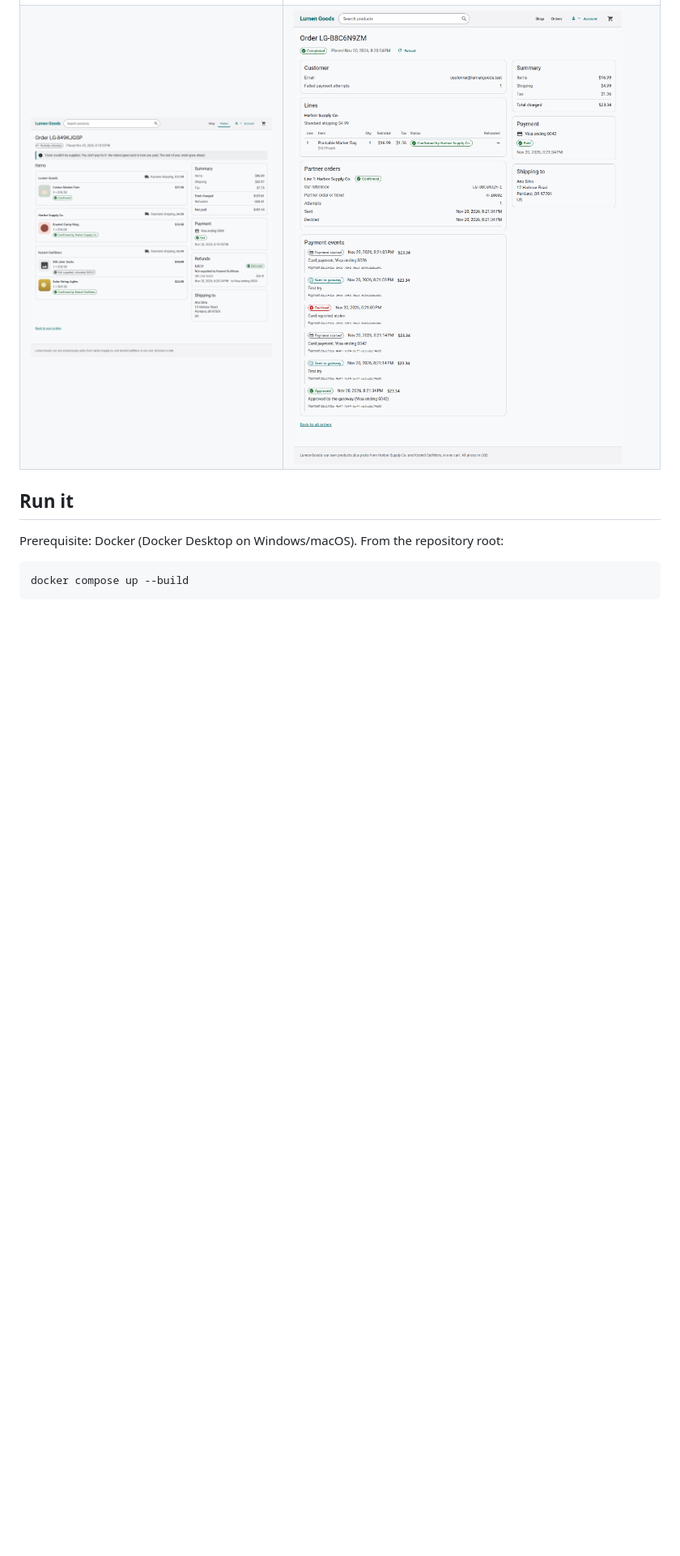
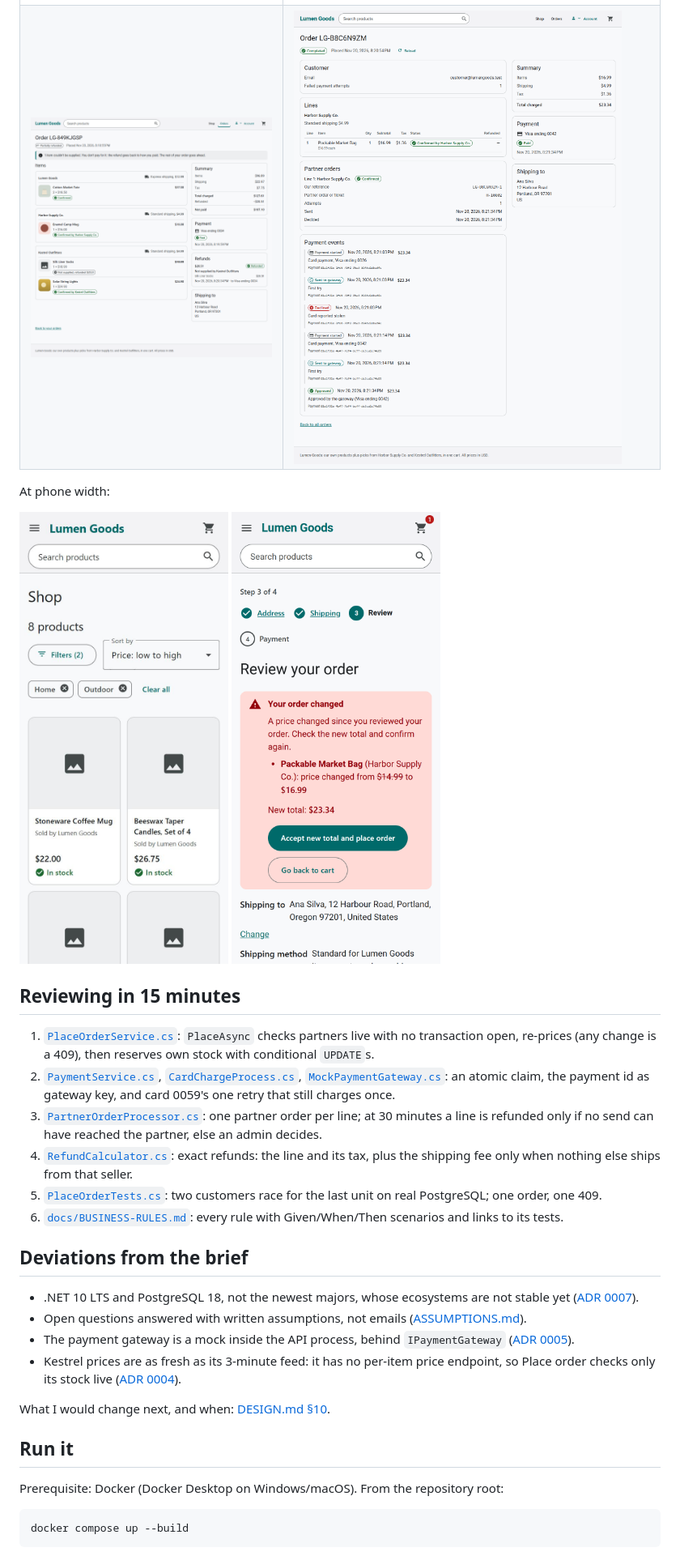
Before and after one commit to popiazaza/lumen-goods, a Markdown page: README.md, the part around one of its changes. Shown at 81% size. GitHub-like rendering; pictures changed too: docs/images/catalogue-mobile.jpg (added), docs/images/price-changed-mobile.png (added); blank space fills up the shorter version.

```diff
--- a/README.md
+++ b/README.md
@@ -12,6 +12,28 @@ mock card gateway and wallet · `docker compose up` runs all of it.
 | ![Cart with items from three shops and a price-drop notice](docs/images/cart.png) | ![A price changed between review and Place order](docs/images/price-changed.png) |
 | ![Order detail: a Kestrel line not supplied and refunded](docs/images/order-detail.png) | ![Admin order: payment events with the real decline reason](docs/images/admin-order.png) |
 
+At phone width:
+
+<img src="docs/images/catalogue-mobile.jpg" width="260" alt="Catalogue on a phone, filters behind one button"> <img src="docs/images/price-changed-mobile.png" width="260" alt="Your order changed, on a phone: old and new price">
+
+## Reviewing in 15 minutes
+
+1. [`PlaceOrderService.cs`](src/Lumen.Api/Checkout/PlaceOrderService.cs): `PlaceAsync` checks partners live with no transaction open, re-prices (any change is a 409), then reserves own stock with conditional `UPDATE`s.
+2. [`PaymentService.cs`](src/Lumen.Api/Payments/PaymentService.cs), [`CardChargeProcess.cs`](src/Lumen.Api/Payments/CardChargeProcess.cs), [`MockPaymentGateway.cs`](src/Lumen.Api/Payments/MockPaymentGateway.cs): an atomic claim, the payment id as gateway key, and card 0059's one retry that still charges once.
+3. [`PartnerOrderProcessor.cs`](src/Lumen.Api/Orders/PartnerOrderProcessor.cs): one partner order per line; at 30 minutes a line is refunded only if no send can have reached the partner, else an admin decides.
+4. [`RefundCalculator.cs`](src/Lumen.Domain/Orders/RefundCalculator.cs): exact refunds: the line and its tax, plus the shipping fee only when nothing else ships from that seller.
+5. [`PlaceOrderTests.cs`](tests/Lumen.IntegrationTests/Checkout/PlaceOrderTests.cs#L113): two customers race for the last unit on real PostgreSQL; one order, one 409.
+6. [`docs/BUSINESS-RULES.md`](docs/BUSINESS-RULES.md): every rule with Given/When/Then scenarios and links to its tests.
+
+## Deviations from the brief
+
+- .NET 10 LTS and PostgreSQL 18, not the newest majors, whose ecosystems are not stable yet ([ADR 0007](docs/adr/0007-dotnet-10-lts-and-postgresql-18.md)).
+- Open questions answered with written assumptions, not emails ([ASSUMPTIONS.md](docs/ASSUMPTIONS.md)).
+- The payment gateway is a mock inside the API process, behind `IPaymentGateway` ([ADR 0005](docs/adr/0005-payments-charge-then-refund-one-partner-order-per-line.md)).
+- Kestrel prices are as fresh as its 3-minute feed: it has no per-item price endpoint, so Place order checks only its stock live ([ADR 0004](docs/adr/0004-checkout-consistency-the-order-is-the-price-lock.md)).
+
+What I would change next, and when: [DESIGN.md §10](DESIGN.md#10-decisions-id-revisit).
+
 ## Run it
 
 Prerequisite: Docker (Docker Desktop on Windows/macOS). From the repository root:
```
Also changed, not shown: other parts of README.md (+48 -71 lines).
